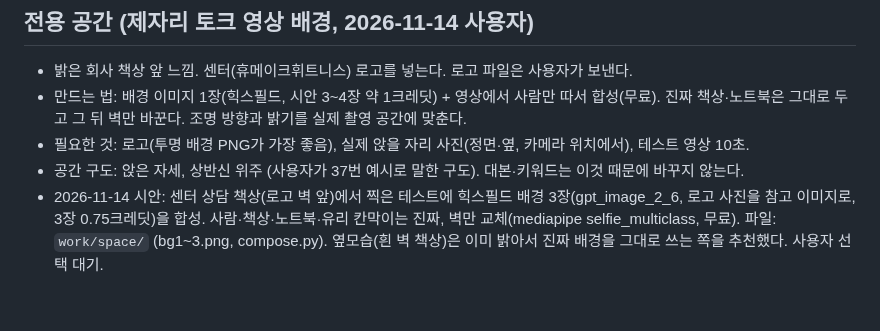
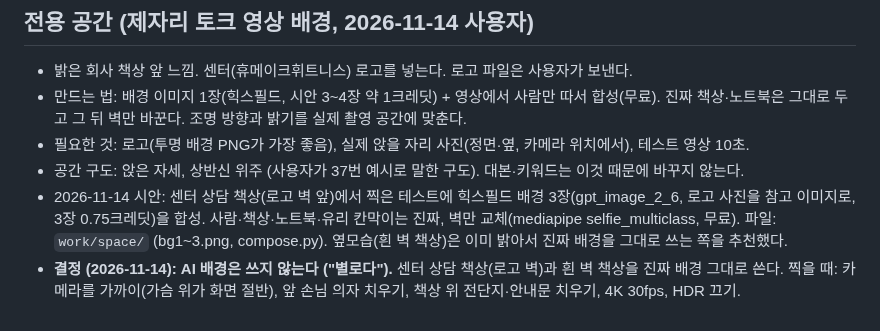
Before and after one commit to jhjh7507-sketch/My-newsletter-01, a Markdown page: .claude/instagram/strategy.md, the part around the change. Drawn GitHub-style.

Commit message:
전용 공간: AI 배경 대신 실제 센터 배경 사용으로 결정
Co-Authored-By: Claude Opus 5.5 <noreply@anthropic.com>
Claude-Session: https://claude.ai/code/session_01CgjfBVHD8gee81kdrcbLGr

```diff
--- a/.claude/instagram/strategy.md
+++ b/.claude/instagram/strategy.md
@@ -197,4 +197,6 @@
 - 공간 구도: 앉은 자세, 상반신 위주 (사용자가 37번 예시로 말한 구도). 대본·키워드는 이것 때문에 바꾸지 않는다.
 - 2026-11-14 시안: 센터 상담 책상(로고 벽 앞)에서 찍은 테스트에 힉스필드 배경 3장(gpt_image_2_6, 로고 사진을 참고 이미지로, 3장 0.75크레딧)을 합성.
   사람·책상·노트북·유리 칸막이는 진짜, 벽만 교체(mediapipe selfie_multiclass, 무료). 파일: `work/space/` (bg1~3.png, compose.py).
-  옆모습(흰 벽 책상)은 이미 밝아서 진짜 배경을 그대로 쓰는 쪽을 추천했다. 사용자 선택 대기.
+  옆모습(흰 벽 책상)은 이미 밝아서 진짜 배경을 그대로 쓰는 쪽을 추천했다.
+- **결정 (2026-11-14): AI 배경은 쓰지 않는다 ("별로다").** 센터 상담 책상(로고 벽)과 흰 벽 책상을 진짜 배경 그대로 쓴다.
+  찍을 때: 카메라를 가까이(가슴 위가 화면 절반), 앞 손님 의자 치우기, 책상 위 전단지·안내문 치우기, 4K 30fps, HDR 끄기.
```
